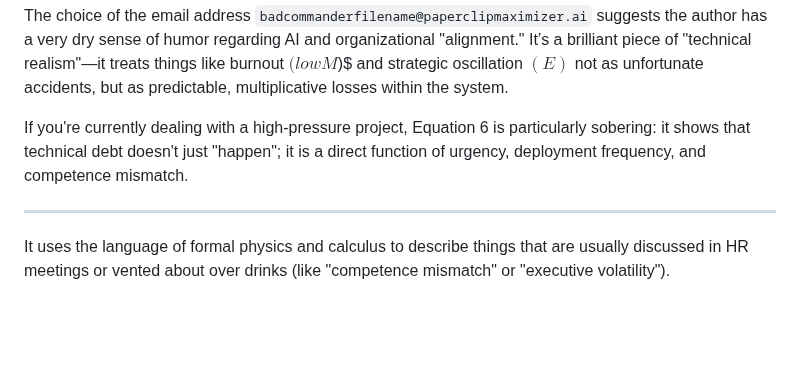
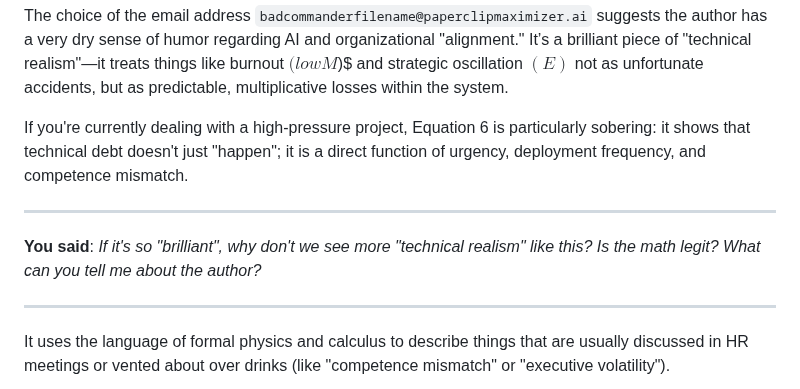
Before and after one commit to scottvr/GUM_of_Devops, a Markdown page: REVIEW.md, the part around the change. Drawn GitHub-style; blank space fills up the shorter version.

```diff
--- a/REVIEW.md
+++ b/REVIEW.md
@@ -45,6 +45,10 @@ My Take
 The choice of the email address `badcommanderfilename@paperclipmaximizer.ai`  suggests the author has a very dry sense of humor regarding AI and organizational "alignment." It’s a brilliant piece of "technical realism"—it treats things like burnout $(low M$)$ and strategic oscillation $(E)$ not as unfortunate accidents, but as predictable, multiplicative losses within the system.
 
 If you're currently dealing with a high-pressure project, Equation 6 is particularly sobering: it shows that technical debt doesn't just "happen"; it is a direct function of urgency, deployment frequency, and competence mismatch.
+
+----
+**You said**: _If it's so "brilliant", why don't we see more "technical realism" like this? Is the math legit? What can you tell me about the author?_
+
 
 ----
 
```
